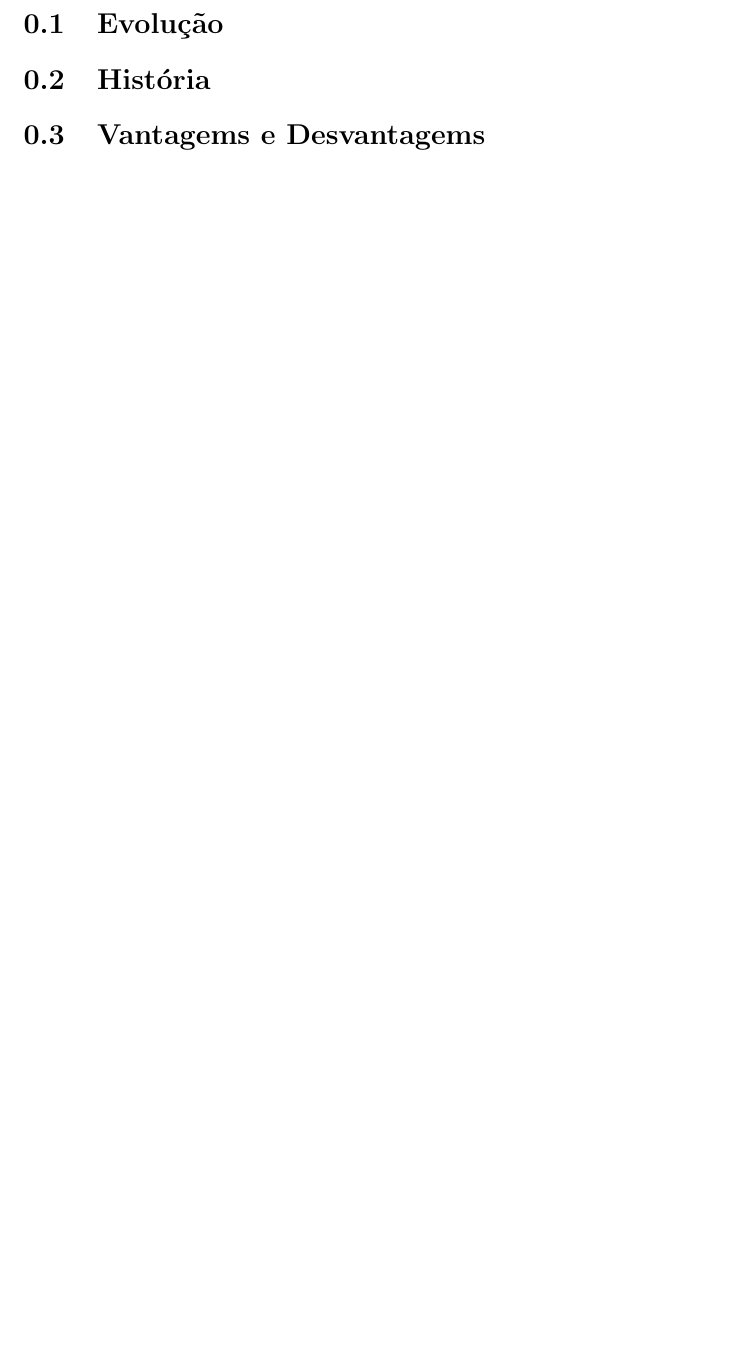
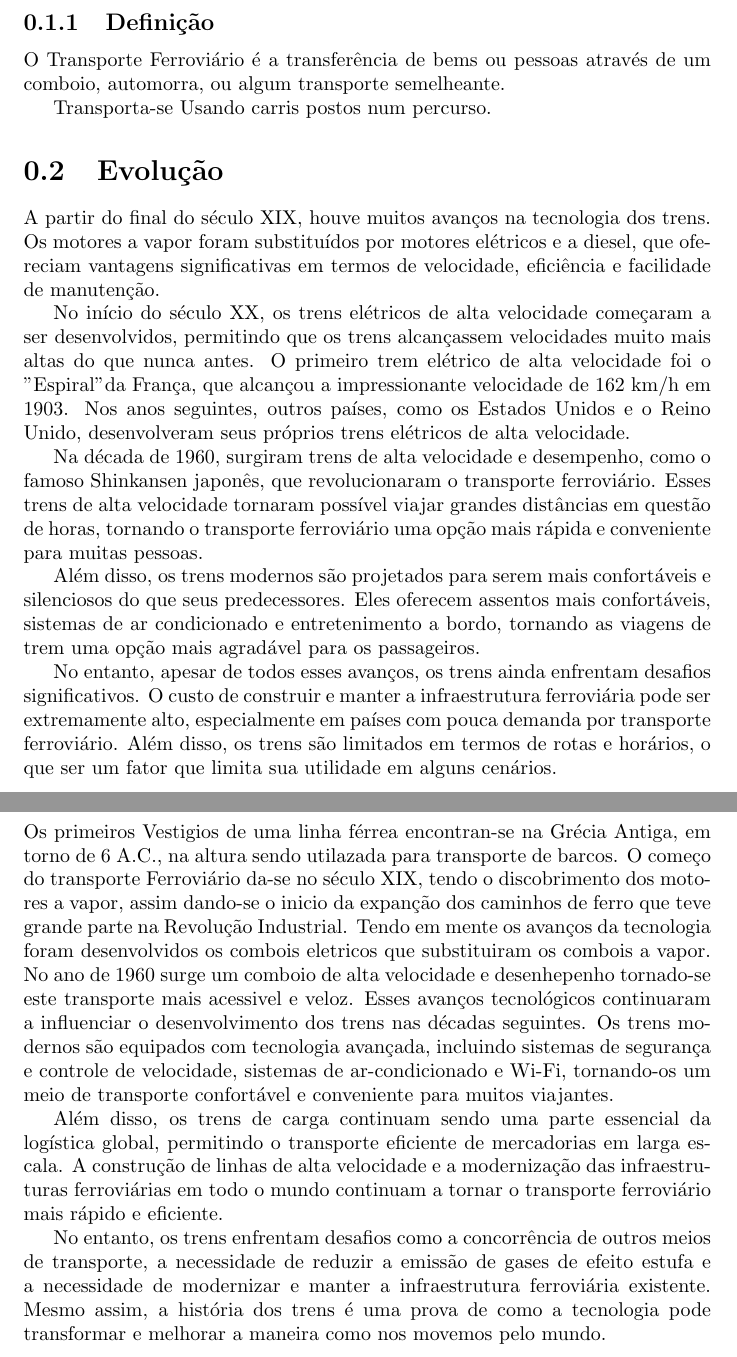
Before and after one commit to IGN-Styly/GeoProject8.3, a LaTeX document (main.tex): part of page 2 of 3 before the commit and two parts of pages 2 and 3 of 5 after it, the two joined at a grey line, cut at the place of the change, the shorter picture padded with empty space. Compiled offline with pdfLaTeX.

Commit message:
A lot of work

```diff
--- a/main.tex
+++ b/main.tex
@@ -7,6 +7,29 @@
 
 \begin{document}
 \maketitle
+\section{Introdu\c c\~ao}
+\subsection{Defini\c c\~ao}
+O Transporte Ferroviário \' e a transferência de bems ou pessoas atrav\' es de um comboio, automorra, ou algum transporte semelheante.
+
+Transporta-se Usando carris postos num percurso.
 \section{Evolu\c c\~ao}
+A partir do final do século XIX, houve muitos avanços na tecnologia dos trens. Os motores a vapor foram substituídos por motores elétricos e a diesel, que ofereciam vantagens significativas em termos de velocidade, eficiência e facilidade de manutenção.
+
+No início do século XX, os trens elétricos de alta velocidade começaram a ser desenvolvidos, permitindo que os trens alcançassem velocidades muito mais altas do que nunca antes. O primeiro trem elétrico de alta velocidade foi o "Espiral" da França, que alcançou a impressionante velocidade de 162 km/h em 1903. Nos anos seguintes, outros países, como os Estados Unidos e o Reino Unido, desenvolveram seus próprios trens elétricos de alta velocidade.
+
+Na década de 1960, surgiram trens de alta velocidade e desempenho, como o famoso Shinkansen japonês, que revolucionaram o transporte ferroviário. Esses trens de alta velocidade tornaram possível viajar grandes distâncias em questão de horas, tornando o transporte ferroviário uma opção mais rápida e conveniente para muitas pessoas.
+
+Além disso, os trens modernos são projetados para serem mais confortáveis e silenciosos do que seus predecessores. Eles oferecem assentos mais confortáveis, sistemas de ar condicionado e entretenimento a bordo, tornando as viagens de trem uma opção mais agradável para os passageiros.
+
+No entanto, apesar de todos esses avanços, os trens ainda enfrentam desafios significativos. O custo de construir e manter a infraestrutura ferroviária pode ser extremamente alto, especialmente em países com pouca demanda por transporte ferroviário. Além disso, os trens são limitados em termos de rotas e horários, o que ser um fator que limita sua utilidade em alguns cen\'arios.
+\newpage
 \section{Hist\'oria}
+Os primeiros Vestigios de uma linha f\'errea encontran-se na Gr\'ecia Antiga, em torno de 6 A.C., na altura sendo utilazada para transporte de barcos.
+O come\c co do transporte Ferroviário da-se no s\' eculo XIX, tendo o discobrimento dos motores a vapor, assim dando-se o inicio da expan\c c\~ ao dos caminhos de ferro que teve grande parte na Revolu\c c\~ao Industrial. Tendo em mente os avan\c cos da tecnologia foram desenvolvidos os combois eletricos que substituiram os combois a vapor. No ano de 1960 surge um comboio de alta velocidade e desenhepenho tornado-se este transporte mais acessivel e veloz.
+Esses avanços tecnológicos continuaram a influenciar o desenvolvimento dos trens nas décadas seguintes. Os trens modernos são equipados com tecnologia avançada, incluindo sistemas de segurança e controle de velocidade, sistemas de ar-condicionado e Wi-Fi, tornando-os um meio de transporte confortável e conveniente para muitos viajantes.
+
+Além disso, os trens de carga continuam sendo uma parte essencial da logística global, permitindo o transporte eficiente de mercadorias em larga escala. A construção de linhas de alta velocidade e a modernização das infraestruturas ferroviárias em todo o mundo continuam a tornar o transporte ferroviário mais rápido e eficiente.
+
+No entanto, os trens enfrentam desafios como a concorrência de outros meios de transporte, a necessidade de reduzir a emissão de gases de efeito estufa e a necessidade de modernizar e manter a infraestrutura ferroviária existente. Mesmo assim, a história dos trens é uma prova de como a tecnologia pode transformar e melhorar a maneira como nos movemos pelo mundo.
+\newpage
 \section{Vantagems e Desvantagems}
```
Also changed, not shown: main.pdf, main.tex (11 more changed lines).
